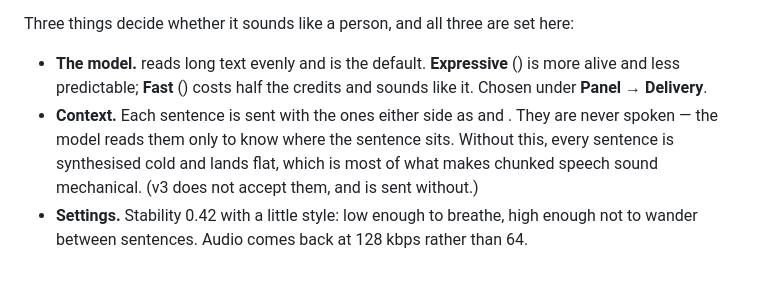
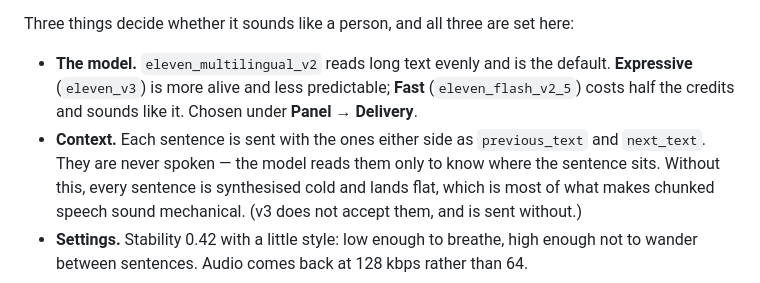
Before and after one commit to bhushanj71/slate-reader, a Markdown page: README.md, the part around the change. GitHub-like rendering.

Commit message:
Restore the model names the shell ate
Co-Authored-By: Claude Opus 5 <noreply@anthropic.com>

```diff
--- a/README.md
+++ b/README.md
@@ -129,12 +129,12 @@ autoplay, the reading continues in the device voice from the same sentence.
 
 Three things decide whether it sounds like a person, and all three are set here:
 
-- **The model.**  reads long text evenly and is the default.
-  **Expressive** () is more alive and less predictable; **Fast**
-  () costs half the credits and sounds like it. Chosen under
+- **The model.** `eleven_multilingual_v2` reads long text evenly and is the default.
+  **Expressive** (`eleven_v3`) is more alive and less predictable; **Fast**
+  (`eleven_flash_v2_5`) costs half the credits and sounds like it. Chosen under
   **Panel → Delivery**.
-- **Context.** Each sentence is sent with the ones either side as  and
-  . They are never spoken — the model reads them only to know where the
+- **Context.** Each sentence is sent with the ones either side as `previous_text` and
+  `next_text`. They are never spoken — the model reads them only to know where the
   sentence sits. Without this, every sentence is synthesised cold and lands flat, which
   is most of what makes chunked speech sound mechanical. (v3 does not accept them, and
   is sent without.)
```
